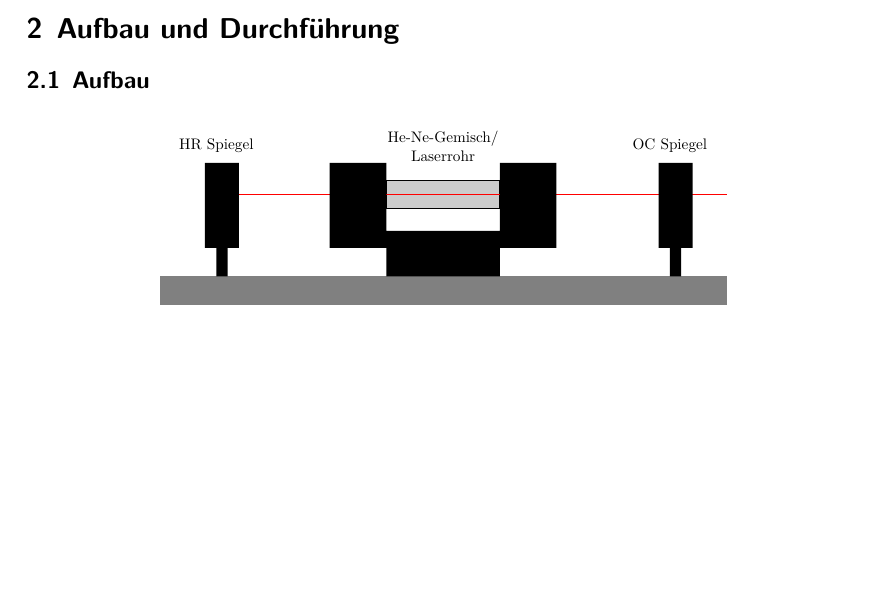
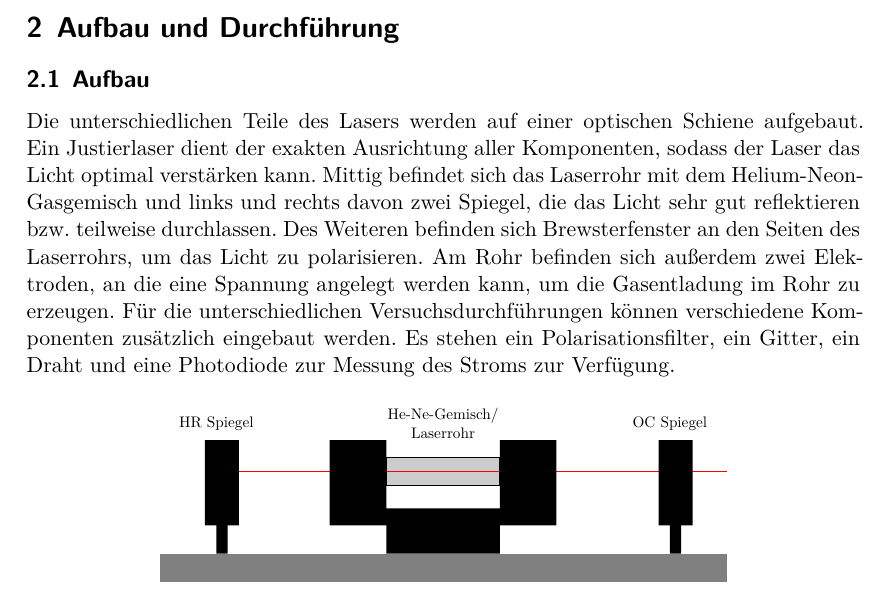
Before and after one commit to Yascha-Franz/FortgeschrittenenPraktikum, a LaTeX document (V61-He-Ne-Laser/finish.tex, which reads V61-He-Ne-Laser/aufbau.tex): part of page 6 of 9, cut so that both start at the same text, the shorter picture padded with empty space. Compiled offline with XeLaTeX.

Commit message:
Aufbau hinzugefügt

```diff
--- a/V61-He-Ne-Laser/aufbau.tex
+++ b/V61-He-Ne-Laser/aufbau.tex
@@ -1,3 +1,12 @@
+Die unterschiedlichen Teile des Lasers werden auf einer optischen Schiene aufgebaut. Ein Justierlaser dient der exakten
+Ausrichtung aller Komponenten, sodass der Laser das Licht optimal verstärken kann. Mittig befindet sich das Laserrohr
+mit dem Helium-Neon-Gasgemisch und links und rechts davon zwei Spiegel, die das Licht sehr gut reflektieren bzw. teilweise
+durchlassen. Des Weiteren befinden sich Brewsterfenster an den Seiten des Laserrohrs, um das Licht zu polarisieren.
+Am Rohr befinden sich außerdem zwei Elektroden, an die eine Spannung angelegt werden kann, um die Gasentladung im Rohr zu
+erzeugen.
+Für die unterschiedlichen Versuchsdurchführungen können verschiedene Komponenten zusätzlich eingebaut werden. Es stehen
+ein Polarisationsfilter, ein Gitter, ein Draht und eine Photodiode zur Messung des Stroms zur Verfügung.
+
 \begin{figure}[H]
   \centering
     \begin{tikzpicture}
```
